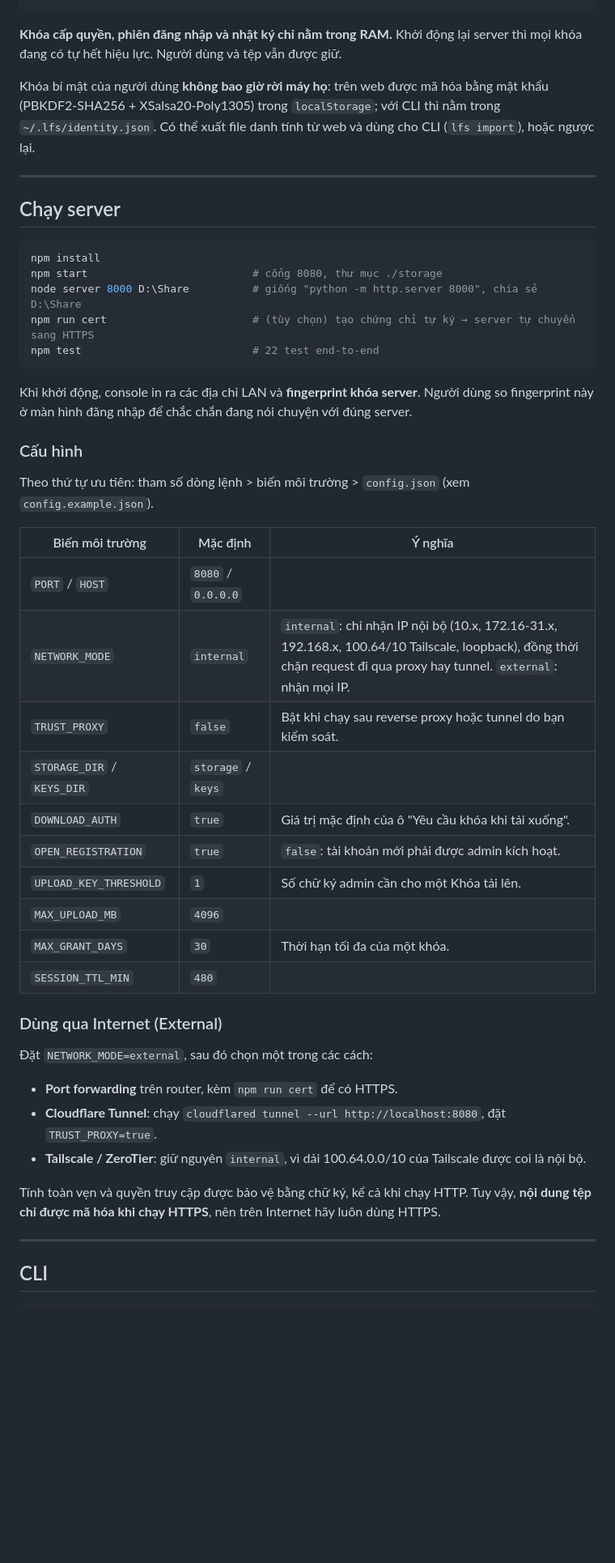
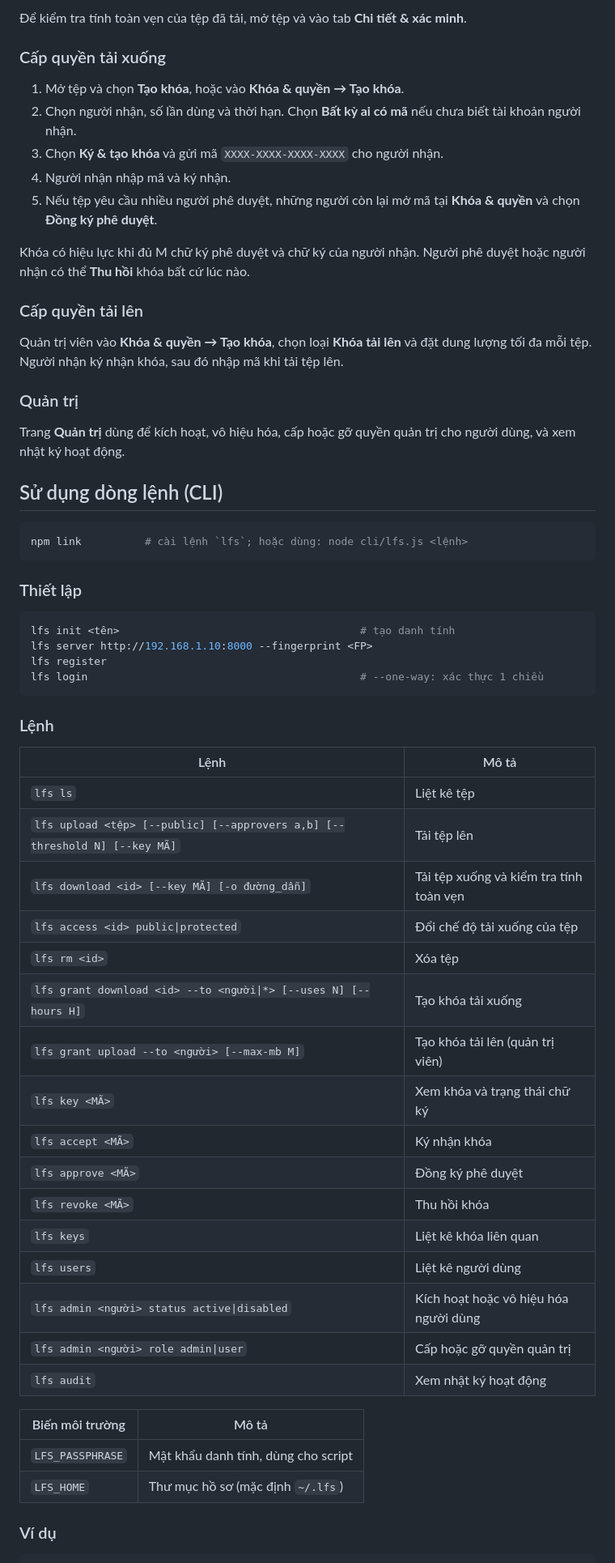
Before and after one commit to Jaycelation/LFS, a Markdown page: README.md, the part around one of its changes. Shown at 81% size. Rendered like a GitHub page; blank space fills up the shorter version.

````diff
--- a/README.md
+++ b/README.md
@@ -58,52 +78,64 @@ keys/authorized_keys     danh sách người dùng, mỗi dòng 1 người — s
+Để kiểm tra tính toàn vẹn của tệp đã tải, mở tệp và vào tab **Chi tiết & xác minh**.
+
+### Cấp quyền tải xuống
+
+1. Mở tệp và chọn **Tạo khóa**, hoặc vào **Khóa & quyền → Tạo khóa**.
+2. Chọn người nhận, số lần dùng và thời hạn. Chọn **Bất kỳ ai có mã** nếu chưa biết tài khoản người nhận.
+3. Chọn **Ký & tạo khóa** và gửi mã `XXXX-XXXX-XXXX-XXXX` cho người nhận.
+4. Người nhận nhập mã và ký nhận.
+5. Nếu tệp yêu cầu nhiều người phê duyệt, những người còn lại mở mã tại **Khóa & quyền** và chọn **Đồng ký phê duyệt**.
+
+Khóa có hiệu lực khi đủ M chữ ký phê duyệt và chữ ký của người nhận. Người phê duyệt hoặc người nhận có thể **Thu hồi** khóa bất cứ lúc nào.
+
+### Cấp quyền tải lên
+
+Quản trị viên vào **Khóa & quyền → Tạo khóa**, chọn loại **Khóa tải lên** và đặt dung lượng tối đa mỗi tệp. Người nhận ký nhận khóa, sau đó nhập mã khi tải tệp lên.
+
+### Quản trị
+
+Trang **Quản trị** dùng để kích hoạt, vô hiệu hóa, cấp hoặc gỡ quyền quản trị cho người dùng, và xem nhật ký hoạt động.
+
+## Sử dụng dòng lệnh (CLI)
+
+```bash
+npm link          # cài lệnh `lfs`; hoặc dùng: node cli/lfs.js <lệnh>
 ```
 
-**Khóa cấp quyền, phiên đăng nhập và nhật ký chỉ nằm trong RAM.** Khởi động lại server thì mọi khóa đang có tự hết hiệu lực. Người dùng và tệp vẫn được giữ.
-
-Khóa bí mật của người dùng **không bao giờ rời máy họ**: trên web được mã hóa bằng mật khẩu (PBKDF2-SHA256 + XSalsa20-Poly1305) trong `localStorage`; với CLI thì nằm trong `~/.lfs/identity.json`. Có thể xuất file danh tính từ web và dùng cho CLI (`lfs import`), hoặc ngược lại.
-
----
-
-## Chạy server
+### Thiết lập
 
 ```bash
-npm install
-npm start                          # cổng 8080, thư mục ./storage
-node server 8000 D:\Share          # giống "python -m http.server 8000", chia sẻ D:\Share
-npm run cert                       # (tùy chọn) tạo chứng chỉ tự ký → server tự chuyển sang HTTPS
-npm test                           # 22 test end-to-end
+lfs init <tên>                                      # tạo danh tính
+lfs server http://192.168.1.10:8000 --fingerprint <FP>
+lfs register
+lfs login                                           # --one-way: xác thực 1 chiều
 ```
 
-Khi khởi động, console in ra các địa chỉ LAN và **fingerprint khóa server**. Người dùng so fingerprint này ở màn hình đăng nhập để chắc chắn đang nói chuyện với đúng server.
+### Lệnh
 
-### Cấu hình
+| Lệnh | Mô tả |
+|---|---|
+| `lfs ls` | Liệt kê tệp |
+| `lfs upload <tệp> [--public] [--approvers a,b] [--threshold N] [--key MÃ]` | Tải tệp lên |
+| `lfs download <id> [--key MÃ] [-o đường_dẫn]` | Tải tệp xuống và kiểm tra tính toàn vẹn |
+| `lfs access <id> public\|protected` | Đổi chế độ tải xuống của tệp |
+| `lfs rm <id>` | Xóa tệp |
+| `lfs grant download <id> --to <người\|*> [--uses N] [--hours H]` | Tạo khóa tải xuống |
+| `lfs grant upload --to <người> [--max-mb M]` | Tạo khóa tải lên (quản trị viên) |
+| `lfs key <MÃ>` | Xem khóa và trạng thái chữ ký |
+| `lfs accept <MÃ>` | Ký nhận khóa |
+| `lfs approve <MÃ>` | Đồng ký phê duyệt |
+| `lfs revoke <MÃ>` | Thu hồi khóa |
+| `lfs keys` | Liệt kê khóa liên quan |
+| `lfs users` | Liệt kê người dùng |
+| `lfs admin <người> status active\|disabled` | Kích hoạt hoặc vô hiệu hóa người dùng |
+| `lfs admin <người> role admin\|user` | Cấp hoặc gỡ quyền quản trị |
+| `lfs audit` | Xem nhật ký hoạt động |
 
-Theo thứ tự ưu tiên: tham số dòng lệnh > biến môi trường > `config.json` (xem `config.example.json`).
+| Biến môi trường | Mô tả |
+|---|---|
+| `LFS_PASSPHRASE` | Mật khẩu danh tính, dùng cho script |
+| `LFS_HOME` | Thư mục hồ sơ (mặc định `~/.lfs`) |
 
-| Biến môi trường | Mặc định | Ý nghĩa |
-|---|---|---|
-| `PORT` / `HOST` | `8080` / `0.0.0.0` | |
-| `NETWORK_MODE` | `internal` | `internal`: chỉ nhận IP nội bộ (10.x, 172.16-31.x, 192.168.x, 100.64/10 Tailscale, loopback), đồng thời chặn request đi qua proxy hay tunnel. `external`: nhận mọi IP. |
-| `TRUST_PROXY` | `false` | Bật khi chạy sau reverse proxy hoặc tunnel do bạn kiểm soát. |
-| `STORAGE_DIR` / `KEYS_DIR` | `storage` / `keys` | |
-| `DOWNLOAD_AUTH` | `true` | Giá trị mặc định của ô "Yêu cầu khóa khi tải xuống". |
-| `OPEN_REGISTRATION` | `true` | `false`: tài khoản mới phải được admin kích hoạt. |
-| `UPLOAD_KEY_THRESHOLD` | `1` | Số chữ ký admin cần cho một Khóa tải lên. |
-| `MAX_UPLOAD_MB` | `4096` | |
-| `MAX_GRANT_DAYS` | `30` | Thời hạn tối đa của một khóa. |
-| `SESSION_TTL_MIN` | `480` | |
-
-### Dùng qua Internet (External)
-
-Đặt `NETWORK_MODE=external`, sau đó chọn một trong các cách:
-
-- **Port forwarding** trên router, kèm `npm run cert` để có HTTPS.
-- **Cloudflare Tunnel**: chạy `cloudflared tunnel --url http://localhost:8080`, đặt `TRUST_PROXY=true`.
-- **Tailscale / ZeroTier**: giữ nguyên `internal`, vì dải 100.64.0.0/10 của Tailscale được coi là nội bộ.
-
-Tính toàn vẹn và quyền truy cập được bảo vệ bằng chữ ký, kể cả khi chạy HTTP. Tuy vậy, **nội dung tệp chỉ được mã hóa khi chạy HTTPS**, nên trên Internet hãy luôn dùng HTTPS.
-
----
-
-## CLI
+### Ví dụ
 
 ```bash
````
Also changed, not shown: other parts of README.md (+105 -71 lines).
